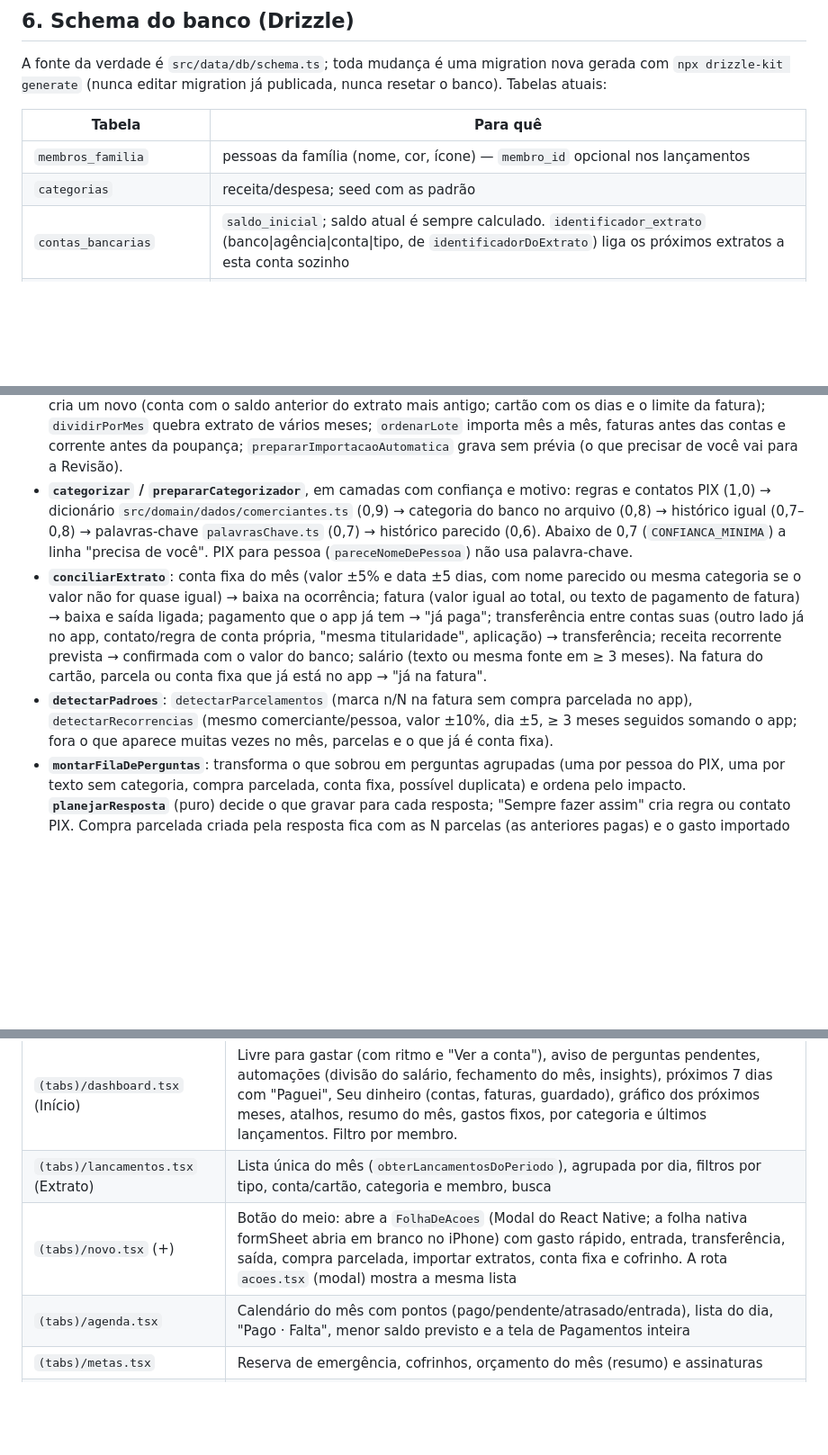
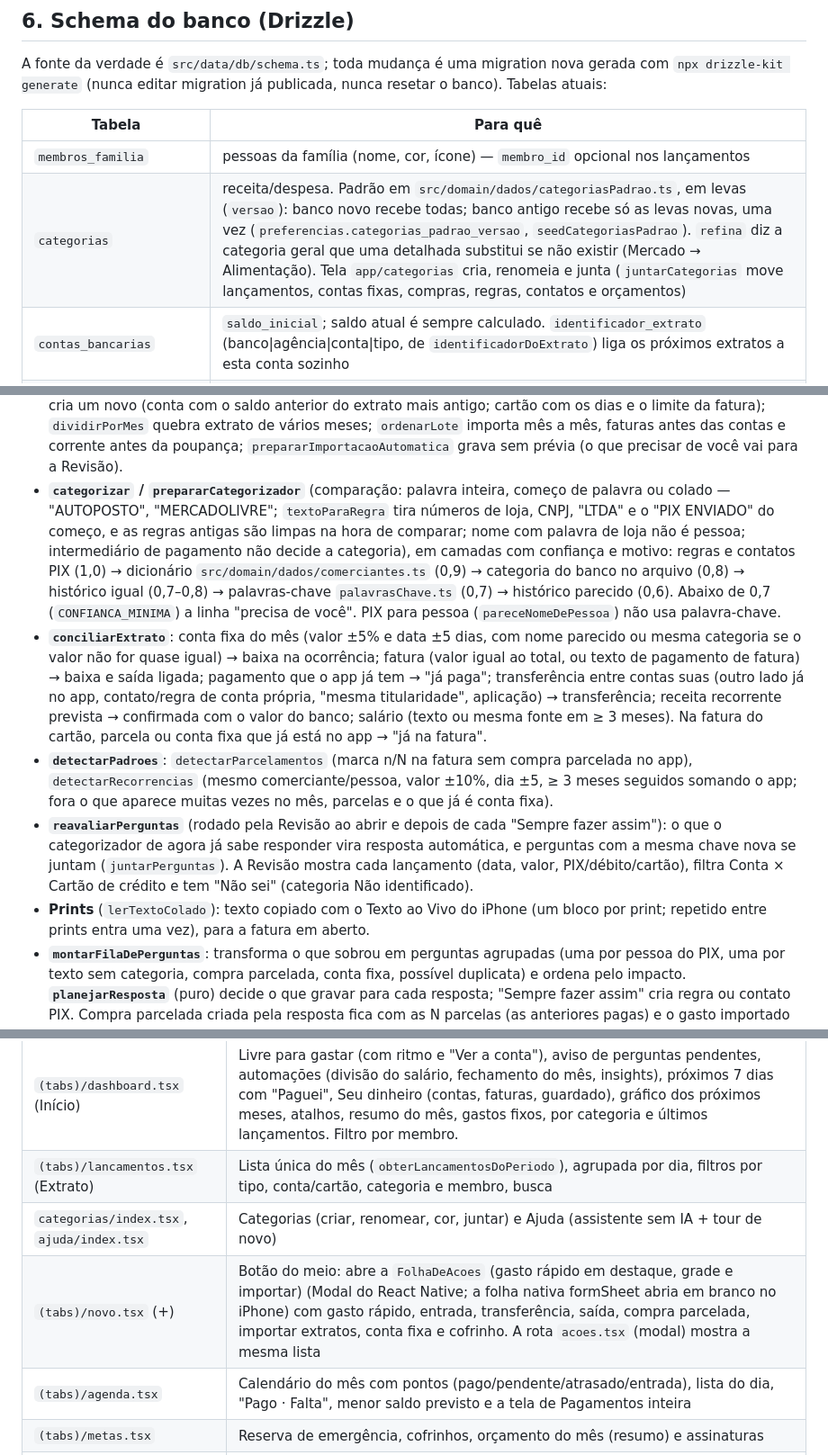
Before and after one commit to gklausptc/cofre, a Markdown page: CLAUDE.md, 3 parts joined by grey strips. Shown at 90% size. GitHub-like rendering; blank space fills up the shorter version.

Commit message:
CLAUDE.md: categorias em levas, reavaliação das perguntas, prints, faturas soltas e assistente
Co-Authored-By: Claude Opus 5.5 <noreply@anthropic.com>

```diff
--- a/CLAUDE.md
+++ b/CLAUDE.md
@@ -93,7 +93,7 @@ A fonte da verdade é `src/data/db/schema.ts`; toda mudança é uma migration no
 | Tabela | Para quê |
 |---|---|
 | `membros_familia` | pessoas da família (nome, cor, ícone) — `membro_id` opcional nos lançamentos |
-| `categorias` | receita/despesa; seed com as padrão |
+| `categorias` | receita/despesa. Padrão em `src/domain/dados/categoriasPadrao.ts`, em levas (`versao`): banco novo recebe todas; banco antigo recebe só as levas novas, uma vez (`preferencias.categorias_padrao_versao`, `seedCategoriasPadrao`). `refina` diz a categoria geral que uma detalhada substitui se não existir (Mercado → Alimentação). Tela `app/categorias` cria, renomeia e junta (`juntarCategorias` move lançamentos, contas fixas, compras, regras, contatos e orçamentos) |
 | `contas_bancarias` | `saldo_inicial`; saldo atual é sempre calculado. `identificador_extrato` (banco\|agência\|conta\|tipo, de `identificadorDoExtrato`) liga os próximos extratos a esta conta sozinho |
 | `movimentacoes` | entrada/saída/transferência em conta; `recorrente` + `recorrente_origem_id` (salário), `reservar_proximo_mes`. Pagar fatura/conta fixa com uma conta cria uma saída aqui (`origem` 'fatura'/'conta_fixa', ligada por `fatura_id`/`parcela_id`): conta no saldo, mas **não** como despesa nos relatórios (`ehPagamentoDeCompromisso`). `origem` 'interna': entrada/saída de/para uma conta sua que não está no app (PIX para o próprio nome, poupança, caixinha) — conta no saldo, mas não é receita nem despesa (`ehReceita`, `ehDespesa`, `ehMovimentoInterno`; natureza 'transferencia' na camada unificada) |
 | `cartoes` | limite, dia de fechamento e de vencimento |
@@ -145,9 +145,11 @@ A fonte da verdade é `src/data/db/schema.ts`; toda mudança é uma migration no
 - **Dados do arquivo** (`dadosDoArquivo.ts`): `titular` ("Cliente:"), `conta` (agência, número, corrente/poupança), `saldoAnterior`, e na fatura `cartao` (nome, limite, dias). O titular entra em `preferencias.nomes_proprios` (`juntarNomeProprio`); `ehNomeProprio`/`contemNomeProprio` reconhecem o nome mesmo abreviado de outro jeito ("GREGORY K SILVA PEREIRA" × "GREGORY KLAUS DA SILVA PE": mesmo primeiro nome e ≥ 2 outros pedaços).
 - **Movimentações internas**: PIX/TED para o seu nome (categorizador, camada de contato, sem pergunta "Quem é?"), "mesma titularidade", poupança, caixinha, CDB, resgate (fora rendimento/juros) → `transferencia_propria`. Saída sem o outro lado → transferência (para a outra conta, se o texto disser qual); entrada sem o outro lado → transferência vinda da outra conta do app (poupança, banco) ou entrada `origem 'interna'`.
 - **Importação em lote** (`importacaoEmLote.ts`, tela `app/importar-extrato/lote.tsx`; o seletor aceita vários arquivos): `planejarLote` liga cada arquivo a uma conta/cartão (identificador → banco + corrente/poupança) ou cria um novo (conta com o saldo anterior do extrato mais antigo; cartão com os dias e o limite da fatura); `dividirPorMes` quebra extrato de vários meses; `ordenarLote` importa mês a mês, faturas antes das contas e corrente antes da poupança; `prepararImportacaoAutomatica` grava sem prévia (o que precisar de você vai para a Revisão).
-- **`categorizar` / `prepararCategorizador`**, em camadas com confiança e motivo: regras e contatos PIX (1,0) → dicionário `src/domain/dados/comerciantes.ts` (0,9) → categoria do banco no arquivo (0,8) → histórico igual (0,7–0,8) → palavras-chave `palavrasChave.ts` (0,7) → histórico parecido (0,6). Abaixo de 0,7 (`CONFIANCA_MINIMA`) a linha "precisa de você". PIX para pessoa (`pareceNomeDePessoa`) não usa palavra-chave.
+- **`categorizar` / `prepararCategorizador`** (comparação: palavra inteira, começo de palavra ou colado — "AUTOPOSTO", "MERCADOLIVRE"; `textoParaRegra` tira números de loja, CNPJ, "LTDA" e o "PIX ENVIADO" do começo, e as regras antigas são limpas na hora de comparar; nome com palavra de loja não é pessoa; intermediário de pagamento não decide a categoria), em camadas com confiança e motivo: regras e contatos PIX (1,0) → dicionário `src/domain/dados/comerciantes.ts` (0,9) → categoria do banco no arquivo (0,8) → histórico igual (0,7–0,8) → palavras-chave `palavrasChave.ts` (0,7) → histórico parecido (0,6). Abaixo de 0,7 (`CONFIANCA_MINIMA`) a linha "precisa de você". PIX para pessoa (`pareceNomeDePessoa`) não usa palavra-chave.
 - **`conciliarExtrato`**: conta fixa do mês (valor ±5% e data ±5 dias, com nome parecido ou mesma categoria se o valor não for quase igual) → baixa na ocorrência; fatura (valor igual ao total, ou texto de pagamento de fatura) → baixa e saída ligada; pagamento que o app já tem → "já paga"; transferência entre contas suas (outro lado já no app, contato/regra de conta própria, "mesma titularidade", aplicação) → transferência; receita recorrente prevista → confirmada com o valor do banco; salário (texto ou mesma fonte em ≥ 3 meses). Na fatura do cartão, parcela ou conta fixa que já está no app → "já na fatura".
 - **`detectarPadroes`**: `detectarParcelamentos` (marca n/N na fatura sem compra parcelada no app), `detectarRecorrencias` (mesmo comerciante/pessoa, valor ±10%, dia ±5, ≥ 3 meses seguidos somando o app; fora o que aparece muitas vezes no mês, parcelas e o que já é conta fixa).
+- **`reavaliarPerguntas`** (rodado pela Revisão ao abrir e depois de cada "Sempre fazer assim"): o que o categorizador de agora já sabe responder vira resposta automática, e perguntas com a mesma chave nova se juntam (`juntarPerguntas`). A Revisão mostra cada lançamento (data, valor, PIX/débito/cartão), filtra Conta × Cartão de crédito e tem "Não sei" (categoria Não identificado).
+- **Prints** (`lerTextoColado`): texto copiado com o Texto ao Vivo do iPhone (um bloco por print; repetido entre prints entra uma vez), para a fatura em aberto.
 - **`montarFilaDePerguntas`**: transforma o que sobrou em perguntas agrupadas (uma por pessoa do PIX, uma por texto sem categoria, compra parcelada, conta fixa, possível duplicata) e ordena pelo impacto. **`planejarResposta`** (puro) decide o que gravar para cada resposta; "Sempre fazer assim" cria regra ou contato PIX. Compra parcelada criada pela resposta fica com as N parcelas (as anteriores pagas) e o gasto importado vira a parcela do mês.
 - **Resultado e desfazer**: `resumirImportacao` (entradas, gastos por categoria, comparação com o mês anterior, `detectarForaDoPadrao`) alimenta `app/importar-extrato/resultado.tsx`, com o `GraficoProjecao` (também no Planejamento). `desfazerImportacao` (repositório) apaga as linhas da importação e volta tudo o que está em `efeitos` (parcelas, faturas, lançamentos alterados, compras/contas fixas criadas pelas respostas, gastos antigos que viraram parcela); `importacoesQueDependem` impede desfazer uma importação usada por outra mais nova. As regras aprendidas continuam.
 - **`analisarImportacao(extrato, destino, existentes, inteligencia)`** junta tudo e monta o resumo; **`montarRegistroDeImportacao`** devolve o que gravar (linhas, baixas, alterações, regras novas), e `registrarImportacao` grava numa transação só, guardando os `efeitos`.
@@ -178,7 +182,8 @@ Navegação do Cofre 2.0 (Fase 5): **5 abas — Início · Extrato · (+) · Age
 |---|---|
 | `(tabs)/dashboard.tsx` (Início) | Livre para gastar (com ritmo e "Ver a conta"), aviso de perguntas pendentes, automações (divisão do salário, fechamento do mês, insights), próximos 7 dias com "Paguei", Seu dinheiro (contas, faturas, guardado), gráfico dos próximos meses, atalhos, resumo do mês, gastos fixos, por categoria e últimos lançamentos. Filtro por membro. |
 | `(tabs)/lancamentos.tsx` (Extrato) | Lista única do mês (`obterLancamentosDoPeriodo`), agrupada por dia, filtros por tipo, conta/cartão, categoria e membro, busca |
-| `(tabs)/novo.tsx` (+) | Botão do meio: abre a `FolhaDeAcoes` (Modal do React Native; a folha nativa formSheet abria em branco no iPhone) com gasto rápido, entrada, transferência, saída, compra parcelada, importar extratos, conta fixa e cofrinho. A rota `acoes.tsx` (modal) mostra a mesma lista |
+| `categorias/index.tsx`, `ajuda/index.tsx` | Categorias (criar, renomear, cor, juntar) e Ajuda (assistente sem IA + tour de novo) |
+| `(tabs)/novo.tsx` (+) | Botão do meio: abre a `FolhaDeAcoes` (gasto rápido em destaque, grade e importar) (Modal do React Native; a folha nativa formSheet abria em branco no iPhone) com gasto rápido, entrada, transferência, saída, compra parcelada, importar extratos, conta fixa e cofrinho. A rota `acoes.tsx` (modal) mostra a mesma lista |
 | `(tabs)/agenda.tsx` | Calendário do mês com pontos (pago/pendente/atrasado/entrada), lista do dia, "Pago · Falta", menor saldo previsto e a tela de Pagamentos inteira |
 | `(tabs)/metas.tsx` | Reserva de emergência, cofrinhos, orçamento do mês (resumo) e assinaturas |
 | `cartoes.tsx`, `cartao/[id].tsx` | Cartões (limite, fatura prevista, melhor cartão para hoje) e detalhe |
```
Also changed, not shown: other parts of CLAUDE.md (+2 -0 lines).
